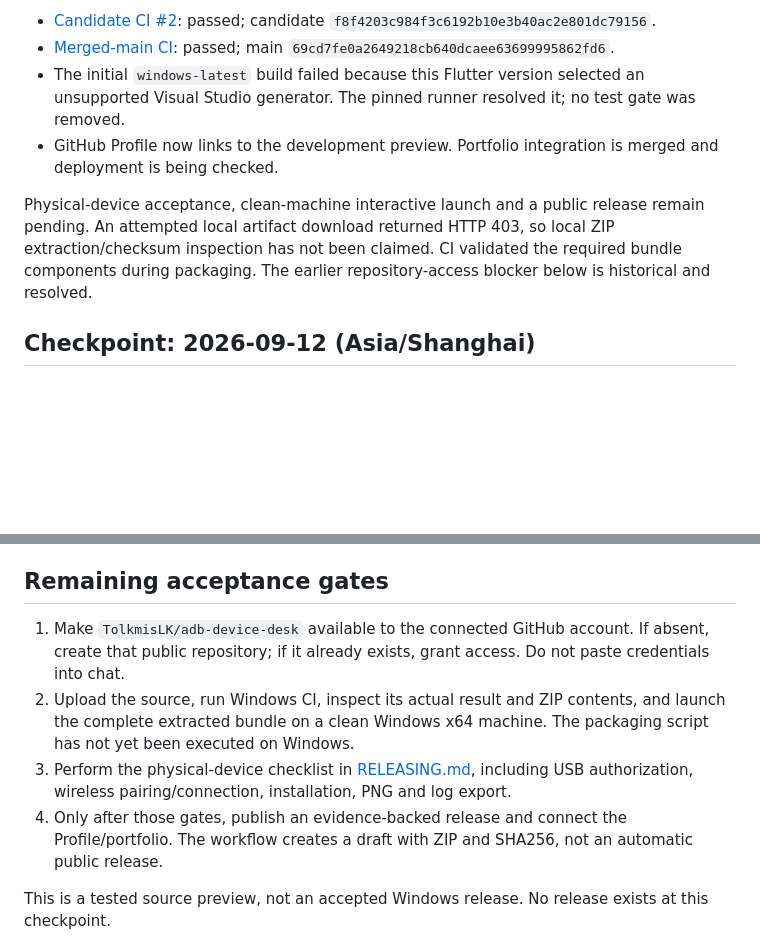
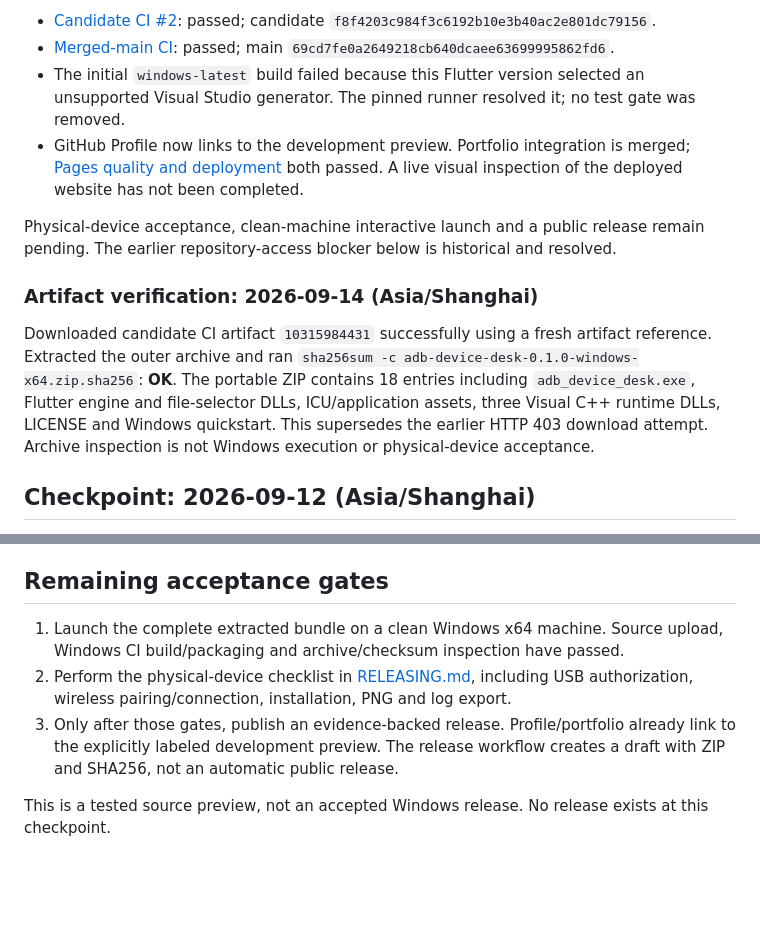
Before and after one commit to TolkmisLK/adb-device-desk, a Markdown page: docs/VALIDATION.md, 2 parts joined by grey strips. Rendered like a GitHub page; blank space fills up the shorter version.

Commit message:
Record verified Windows archive and completed portfolio deployment

```diff
--- a/docs/VALIDATION.md
+++ b/docs/VALIDATION.md
@@ -7,9 +7,13 @@ The repository is available and PR #1 is merged. Windows CI passed after pinning
 - [Candidate CI #2](https://github.com/TolkmisLK/adb-device-desk/actions/runs/34754363185): passed; candidate `f8f4203c984f3c6192b10e3b40ac2e801dc79156`.
 - [Merged-main CI](https://github.com/TolkmisLK/adb-device-desk/actions/runs/34754760328): passed; main `69cd7fe0a2649218cb640dcaee63699995862fd6`.
 - The initial `windows-latest` build failed because this Flutter version selected an unsupported Visual Studio generator. The pinned runner resolved it; no test gate was removed.
-- GitHub Profile now links to the development preview. Portfolio integration is merged and deployment is being checked.
+- GitHub Profile now links to the development preview. Portfolio integration is merged; [Pages quality and deployment](https://github.com/TolkmisLK/TolkmisLK.github.io/actions/runs/34755091034) both passed. A live visual inspection of the deployed website has not been completed.
 
-Physical-device acceptance, clean-machine interactive launch and a public release remain pending. An attempted local artifact download returned HTTP 403, so local ZIP extraction/checksum inspection has not been claimed. CI validated the required bundle components during packaging. The earlier repository-access blocker below is historical and resolved.
+Physical-device acceptance, clean-machine interactive launch and a public release remain pending. The earlier repository-access blocker below is historical and resolved.
+
+### Artifact verification: 2026-09-14 (Asia/Shanghai)
+
+Downloaded candidate CI artifact `10315984431` successfully using a fresh artifact reference. Extracted the outer archive and ran `sha256sum -c adb-device-desk-0.1.0-windows-x64.zip.sha256`: **OK**. The portable ZIP contains 18 entries including `adb_device_desk.exe`, Flutter engine and file-selector DLLs, ICU/application assets, three Visual C++ runtime DLLs, LICENSE and Windows quickstart. This supersedes the earlier HTTP 403 download attempt. Archive inspection is not Windows execution or physical-device acceptance.
 
 ## Checkpoint: 2026-09-12 (Asia/Shanghai)
 
@@ -57,10 +61,9 @@ The final command uses POSIX syntax. In PowerShell set `$env:CAPTURE_UI='1'` fir
 
 ## Remaining acceptance gates
 
-1. Make `TolkmisLK/adb-device-desk` available to the connected GitHub account. If absent, create that public repository; if it already exists, grant access. Do not paste credentials into chat.
-2. Upload the source, run Windows CI, inspect its actual result and ZIP contents, and launch the complete extracted bundle on a clean Windows x64 machine. The packaging script has not yet been executed on Windows.
-3. Perform the physical-device checklist in [RELEASING.md](RELEASING.md), including USB authorization, wireless pairing/connection, installation, PNG and log export.
-4. Only after those gates, publish an evidence-backed release and connect the Profile/portfolio. The workflow creates a draft with ZIP and SHA256, not an automatic public release.
+1. Launch the complete extracted bundle on a clean Windows x64 machine. Source upload, Windows CI build/packaging and archive/checksum inspection have passed.
+2. Perform the physical-device checklist in [RELEASING.md](RELEASING.md), including USB authorization, wireless pairing/connection, installation, PNG and log export.
+3. Only after those gates, publish an evidence-backed release. Profile/portfolio already link to the explicitly labeled development preview. The release workflow creates a draft with ZIP and SHA256, not an automatic public release.
 
 This is a tested source preview, not an accepted Windows release. No release exists at this checkpoint.
 
```
